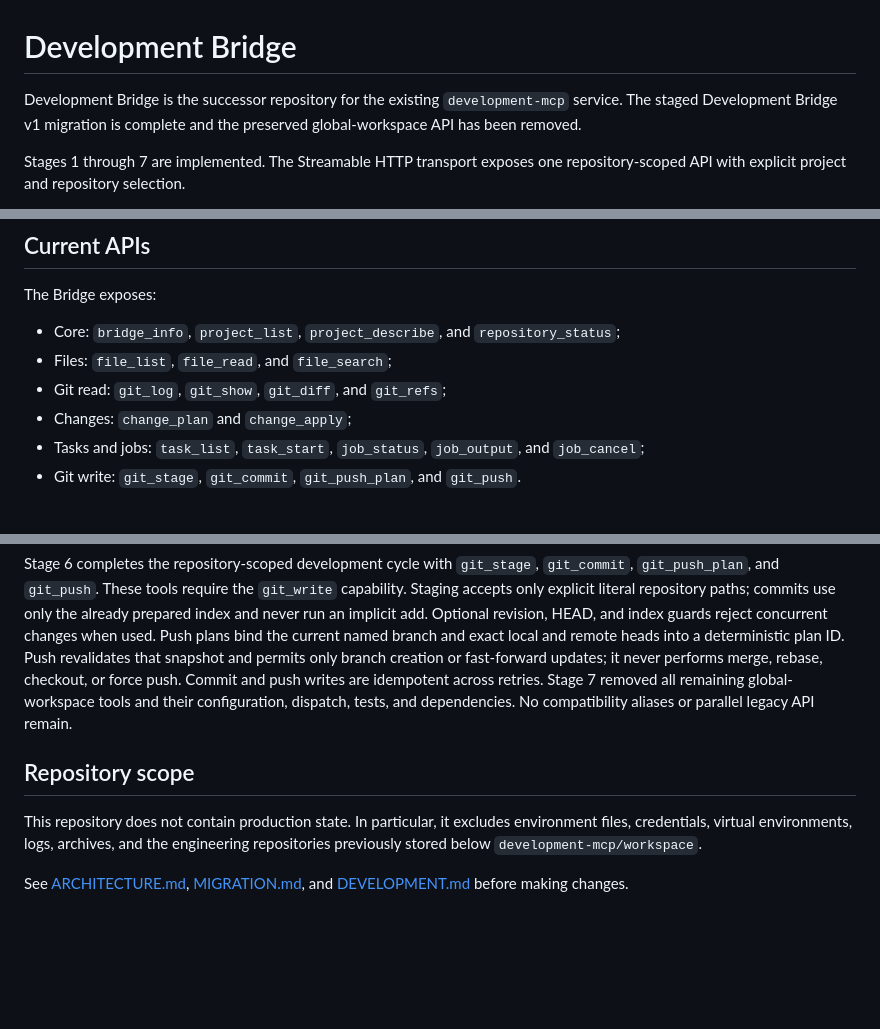
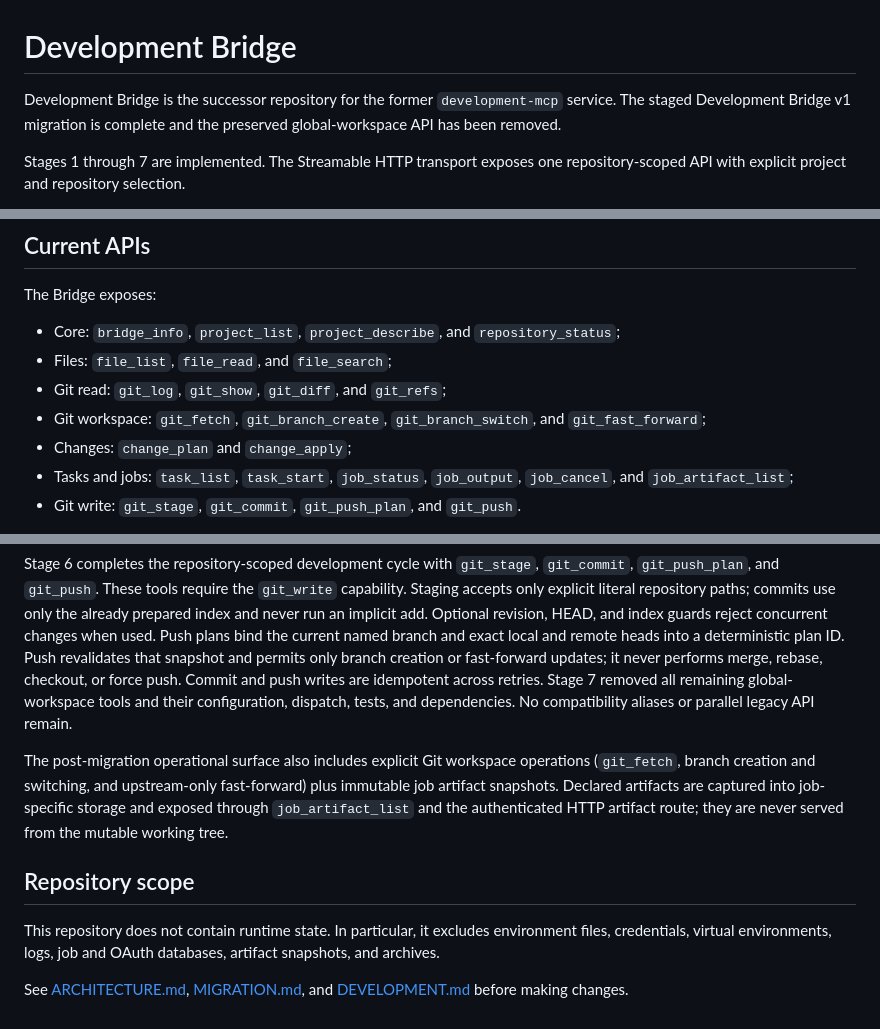
Before and after one commit to genrudko/development-bridge, a Markdown page: README.md, 3 parts joined by grey strips. GitHub-like rendering; blank space fills up the shorter version.

Commit message:
docs: refresh Bridge operational surface

```diff
--- a/README.md
+++ b/README.md
@@ -1,6 +1,6 @@
 # Development Bridge
 
-Development Bridge is the successor repository for the existing
+Development Bridge is the successor repository for the former
 `development-mcp` service. The staged Development Bridge v1 migration is
 complete and the preserved global-workspace API has been removed.
 
@@ -21,9 +21,11 @@ The Bridge exposes:
   `repository_status`;
 - Files: `file_list`, `file_read`, and `file_search`;
 - Git read: `git_log`, `git_show`, `git_diff`, and `git_refs`;
+- Git workspace: `git_fetch`, `git_branch_create`, `git_branch_switch`, and
+  `git_fast_forward`;
 - Changes: `change_plan` and `change_apply`;
-- Tasks and jobs: `task_list`, `task_start`, `job_status`, `job_output`, and
-  `job_cancel`;
+- Tasks and jobs: `task_list`, `task_start`, `job_status`, `job_output`,
+  `job_cancel`, and `job_artifact_list`;
 - Git write: `git_stage`, `git_commit`, `git_push_plan`, and `git_push`.
 
 The Core API uses immutable project and repository registries loaded from a
@@ -56,11 +58,18 @@ Stage 7 removed all remaining global-workspace tools and their configuration,
 dispatch, tests, and dependencies. No compatibility aliases or parallel legacy
 API remain.
 
+The post-migration operational surface also includes explicit Git workspace
+operations (`git_fetch`, branch creation and switching, and upstream-only
+fast-forward) plus immutable job artifact snapshots. Declared artifacts are
+captured into job-specific storage and exposed through `job_artifact_list` and
+the authenticated HTTP artifact route; they are never served from the mutable
+working tree.
+
 ## Repository scope
 
-This repository does not contain production state. In particular, it excludes
-environment files, credentials, virtual environments, logs, archives, and the
-engineering repositories previously stored below `development-mcp/workspace`.
+This repository does not contain runtime state. In particular, it excludes
+environment files, credentials, virtual environments, logs, job and OAuth
+databases, artifact snapshots, and archives.
 
 See [ARCHITECTURE.md](ARCHITECTURE.md), [MIGRATION.md](MIGRATION.md), and
 [DEVELOPMENT.md](DEVELOPMENT.md) before making changes.
```
Also changed, not shown: ARCHITECTURE.md (+22 -15 lines).
